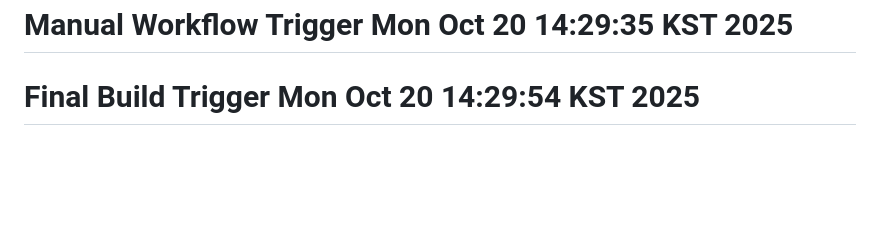
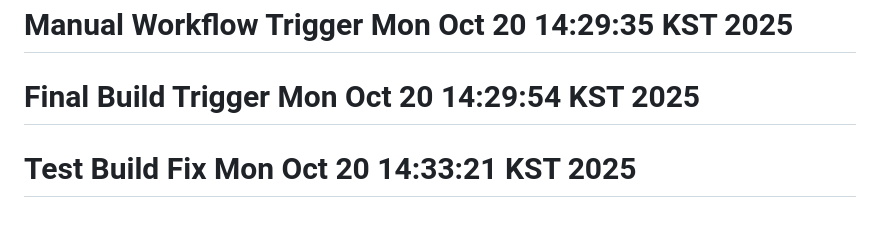
Before and after one commit to redwasp78/pulip-webapp, a Markdown page: README.md, the part around the change. GitHub-like rendering; blank space fills up the shorter version.

Commit message:
Trigger fixed Test Build workflow

```diff
--- a/README.md
+++ b/README.md
@@ -232,3 +232,4 @@ flutter logs
 # Final Build Attempt Mon Oct 20 14:23:58 KST 2025
 # Manual Workflow Trigger Mon Oct 20 14:29:35 KST 2025
 # Final Build Trigger Mon Oct 20 14:29:54 KST 2025
+# Test Build Fix Mon Oct 20 14:33:21 KST 2025
```
